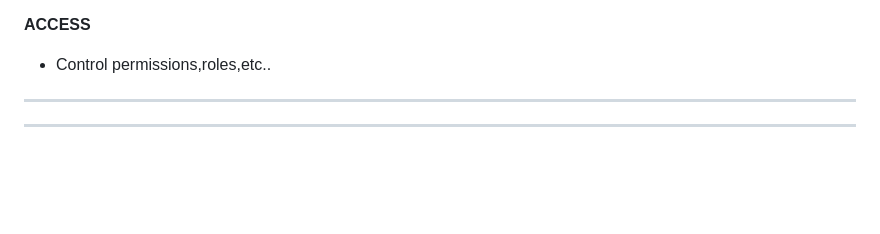
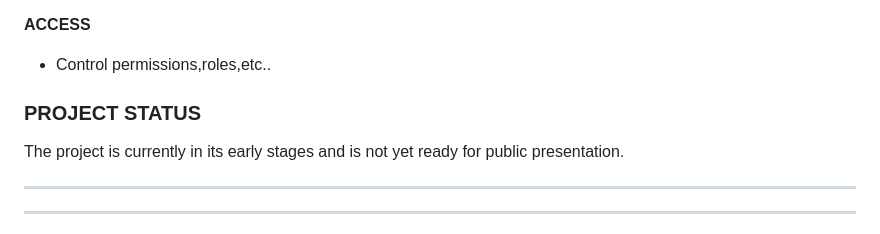
Before and after one commit to georgirtodorov/hr-app-review, a Markdown page: README.md, the part around the change. Drawn GitHub-style; blank space fills up the shorter version.

Commit message:
project status in readme

```diff
--- a/README.md
+++ b/README.md
@@ -77,6 +77,10 @@ An ongoing project that aims to assist businesses in efficiently managing and tr
 
 **ACCESS**
    - Control permissions,roles,etc..
+
+<h3>PROJECT STATUS</h3>
+The project is currently in its early stages and is not yet ready for public presentation.
+
 
 ***
 ***
```
